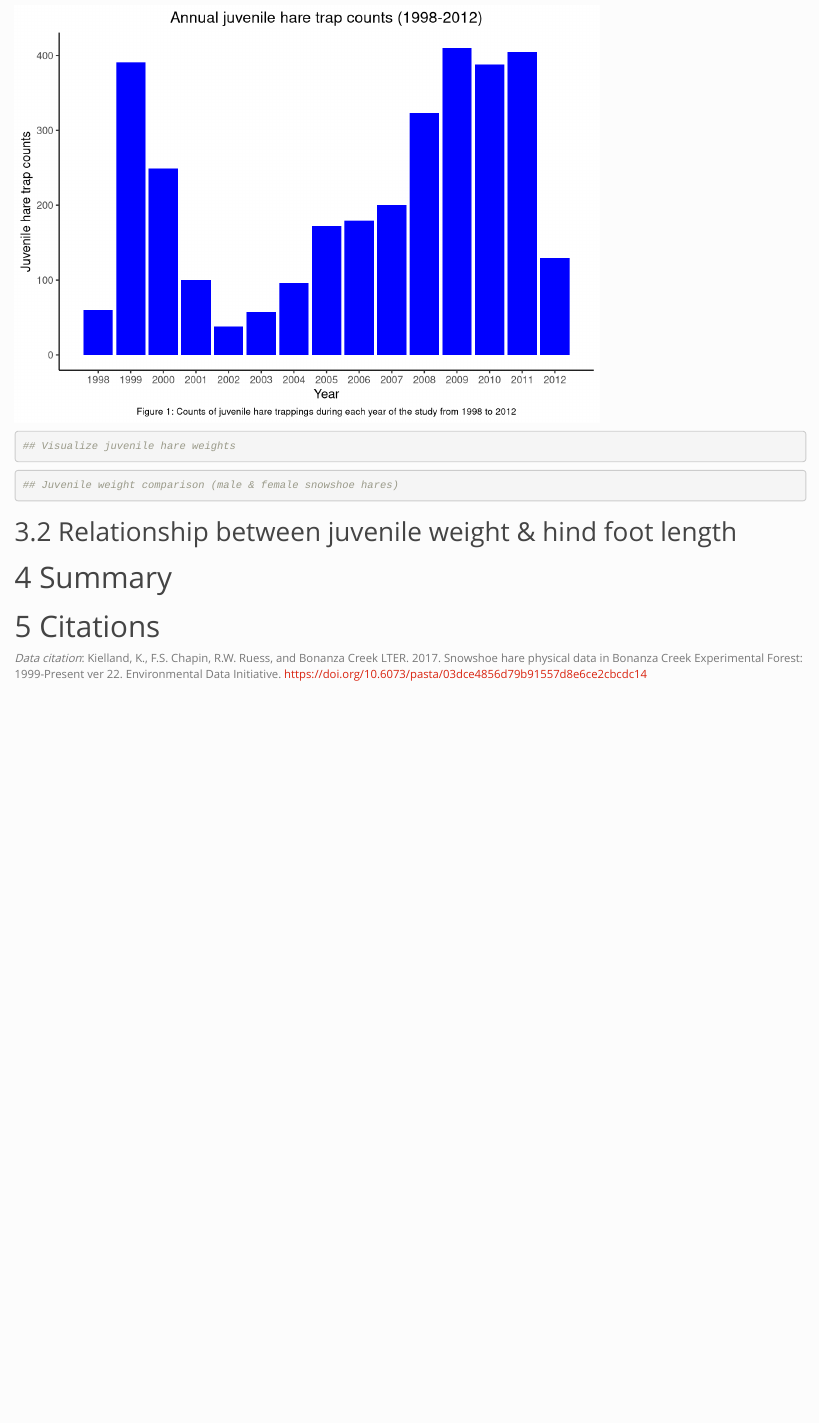
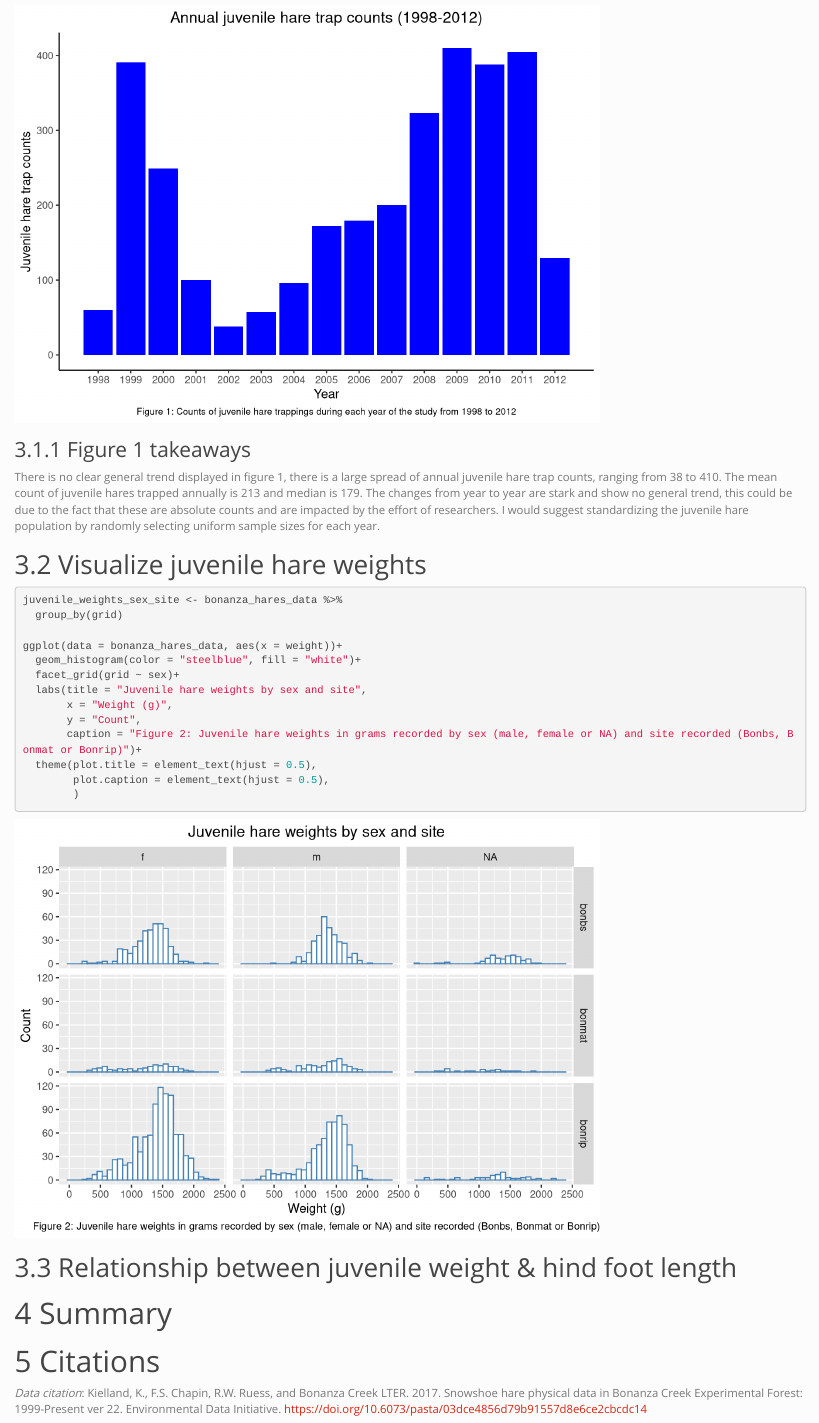
Before and after one commit to annazauner/assignment4-task2-az, an R Markdown document (src/anna_zauner_snowshoe_report.Rmd): the page in a window 1100 px wide, from 1210 px down. Rendered offline with R 4.5, knitr and Pandoc, with nearby package versions; column names are cleaned by a stand-in for the janitor package.

Commit message:
second viz

````diff
--- a/src/anna_zauner_snowshoe_report.Rmd
+++ b/src/anna_zauner_snowshoe_report.Rmd
@@ -64,6 +64,16 @@ ggplot(data = annual_juvenile_trap_counts, aes(x = year, y = trap_counts))+
 
 ```
 
-```{r}
+### Figure 1 takeaways
 
+There is no clear general trend displayed in figure 1, there is a large spread of annual juvenile hare trap counts, ranging from 38 to 410. The mean count of juvenile hares trapped annually is 213 and median is 179. The changes from year to year are stark and show no general trend, this could be due to the fact that these are absolute counts and are impacted by the effort of researchers. I would suggest standardizing the juvenile hare population by randomly selecting uniform sample sizes for each year.
 
+```{r, include=FALSE}
+annual_counts_summary <- annual_juvenile_trap_counts %>%
+  summarize(mean = mean(trap_counts),
+            median = median(trap_counts),
+            minimum = min(trap_counts),
+            maximum = max(trap_counts)) %>%
+  kable(caption = "Table 1: Summary statistics of annual juvenile hare trap counts",
+        col.names = c("Mean",
+                      "Median",
@@ -70 +83,3 @@ ggplot(data = annual_juvenile_trap_counts, aes(x = year, y = trap_counts))+
 
+annual_counts_summary
+```
@@ -73,10 +87,21 @@ ggplot(data = annual_juvenile_trap_counts, aes(x = year, y = trap_counts))+
 ## Visualize juvenile hare weights
 
 ```{r}
+juvenile_weights_sex_site <- bonanza_hares_data %>%
+  group_by(grid)
 
-## Juvenile weight comparison (male & female snowshoe hares)
+ggplot(data = bonanza_hares_data, aes(x = weight))+
+  geom_histogram(color = "steelblue", fill = "white")+
+  facet_grid(grid ~ sex)+
+  labs(title = "Juvenile hare weights by sex and site",
+       x = "Weight (g)",
+       y = "Count",
+       caption = "Figure 2: Juvenile hare weights in grams recorded by sex (male, female or NA) and site recorded (Bonbs, Bonmat or Bonrip)")+
+  theme(plot.title = element_text(hjust = 0.5),
+        plot.caption = element_text(hjust = 0.5),
+        )
 
-```{r}
+
 
 ```
 
````
Also changed, not shown: src/anna_zauner_snowshoe_report.html, src/anna_zauner_snowshoe_report.Rmd (4 more changed lines).
